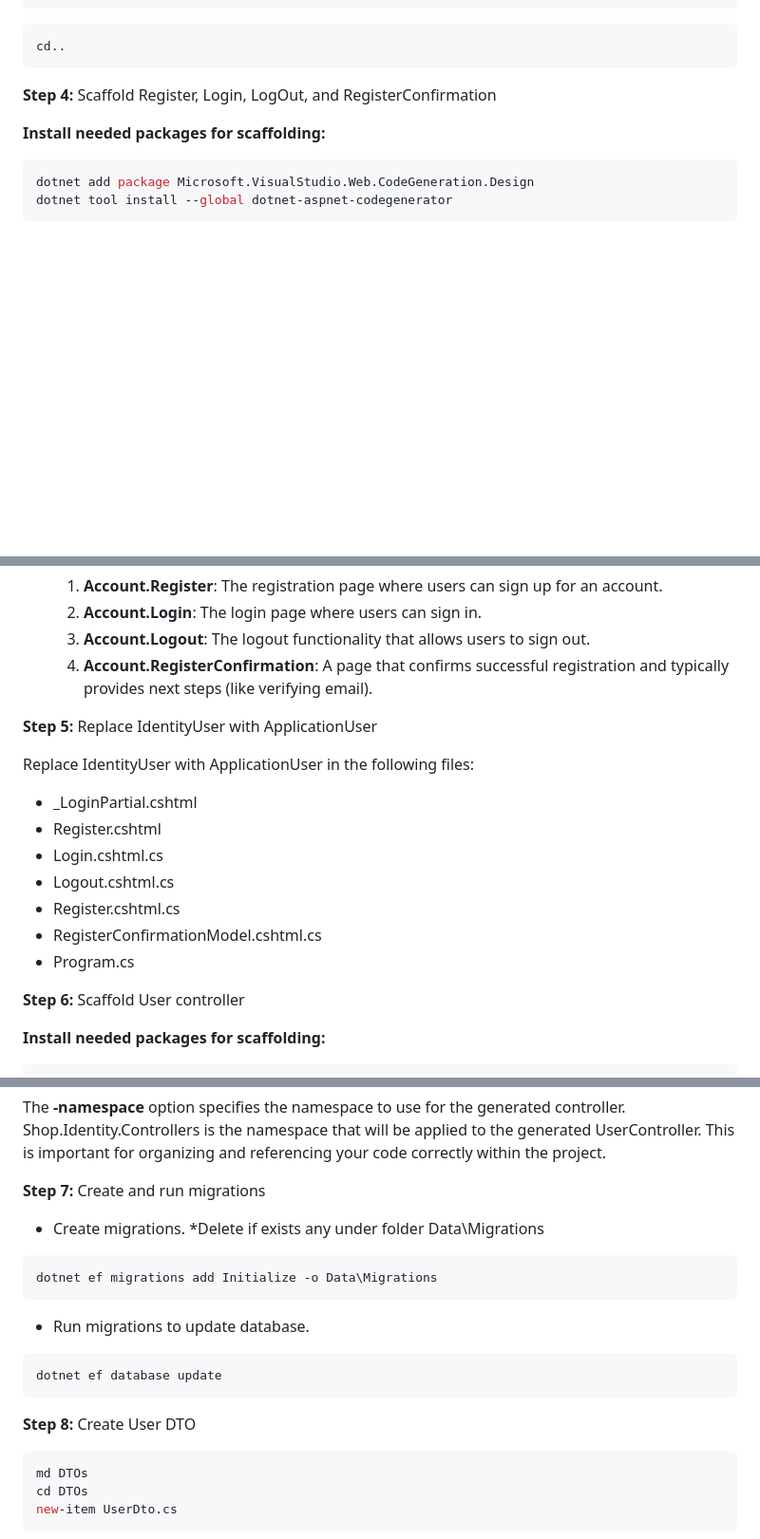
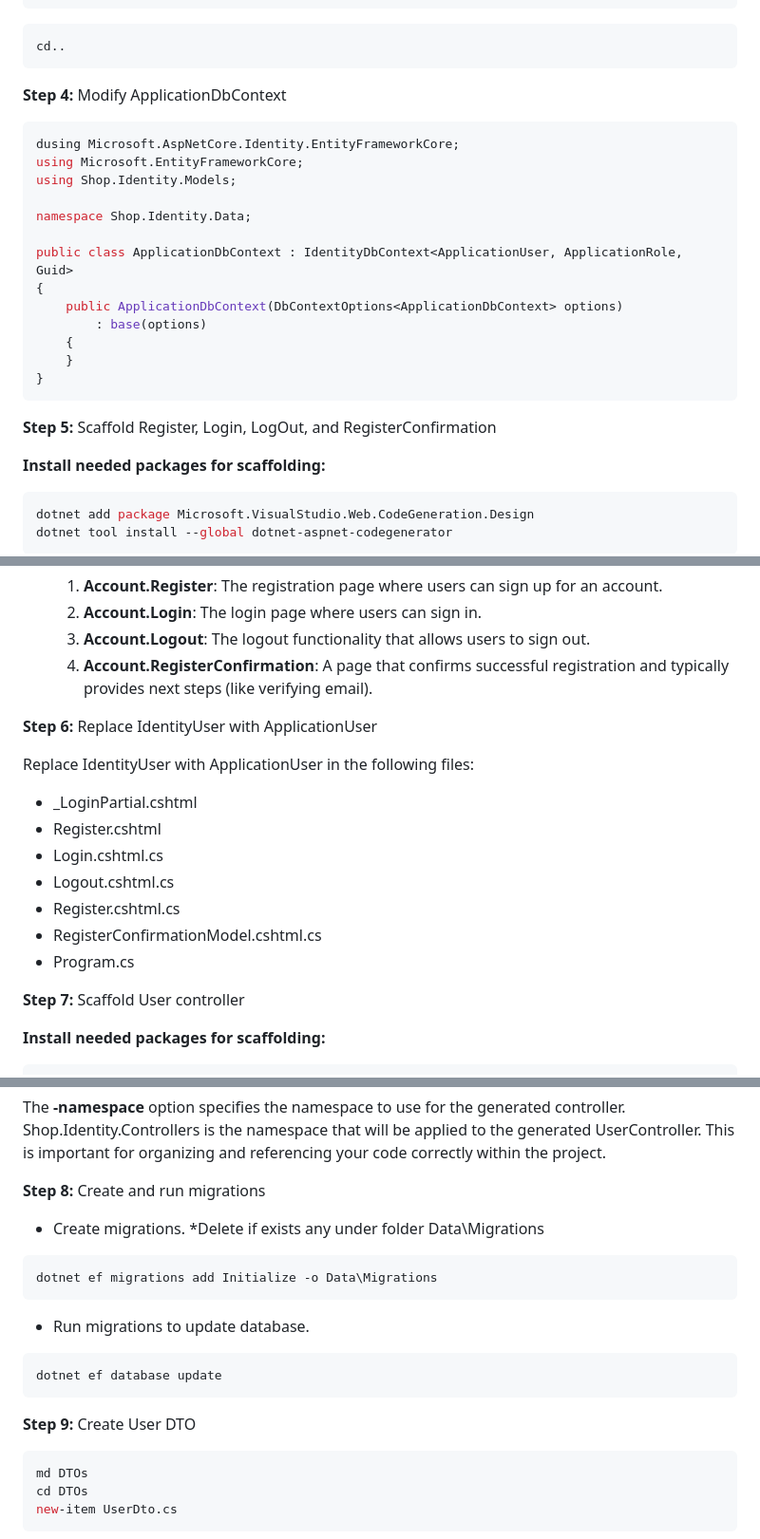
Before and after one commit to geoklar/ShopIdentityMicroservices, a Markdown page: README.md, 3 parts joined by grey strips. Shown at 95% size. GitHub-like rendering; blank space fills up the shorter version.

````diff
--- a/README.md
+++ b/README.md
@@ -77,7 +77,26 @@ public class ApplicationRole : IdentityRole<Guid> {}
 ```bash
 cd..
 ```
-**Step 4:** Scaffold Register, Login, LogOut, and RegisterConfirmation
+
+**Step 4:** Modify ApplicationDbContext
+
+```bash
+dusing Microsoft.AspNetCore.Identity.EntityFrameworkCore;
+using Microsoft.EntityFrameworkCore;
+using Shop.Identity.Models;
+
+namespace Shop.Identity.Data;
+
+public class ApplicationDbContext : IdentityDbContext<ApplicationUser, ApplicationRole, Guid>
+{
+    public ApplicationDbContext(DbContextOptions<ApplicationDbContext> options)
+        : base(options)
+    {
+    }
+}
+```
+
+**Step 5:** Scaffold Register, Login, LogOut, and RegisterConfirmation
 
 **Install needed packages for scaffolding:**
 ```bash
@@ -111,7 +130,7 @@ In this case, Shop.Identity.Data.ApplicationDbContext refers to the ApplicationD
     3. **Account.Logout**: The logout functionality that allows users to sign out.
     4. **Account.RegisterConfirmation**: A page that confirms successful registration and typically provides next steps (like verifying email).
 
-**Step 5:** Replace IdentityUser with ApplicationUser
+**Step 6:** Replace IdentityUser with ApplicationUser
 
 Replace IdentityUser with ApplicationUser in the following files:
 - _LoginPartial.cshtml
@@ -122,7 +141,7 @@ Replace IdentityUser with ApplicationUser in the following files:
 - RegisterConfirmationModel.cshtml.cs
 - Program.cs
 
-**Step 6:** Scaffold User controller
+**Step 7:** Scaffold User controller
 
 **Install needed packages for scaffolding:**
 ```bash
@@ -169,7 +188,7 @@ Controllers is the directory where the generated UserController will be placed.
 The **-namespace** option specifies the namespace to use for the generated controller.
 Shop.Identity.Controllers is the namespace that will be applied to the generated UserController. This is important for organizing and referencing your code correctly within the project.
 
-**Step 7:** Create and run migrations
+**Step 8:** Create and run migrations
 
 - Create migrations.
 *Delete if exists any under folder Data\Migrations
@@ -184,7 +203,7 @@ dotnet ef migrations add Initialize -o Data\Migrations
 dotnet ef database update
 ```
 
-**Step 8:** Create User DTO
+**Step 9:** Create User DTO
 
 ```bash
 md DTOs
````
Also changed, not shown: other parts of README.md (+5 -5 lines).
